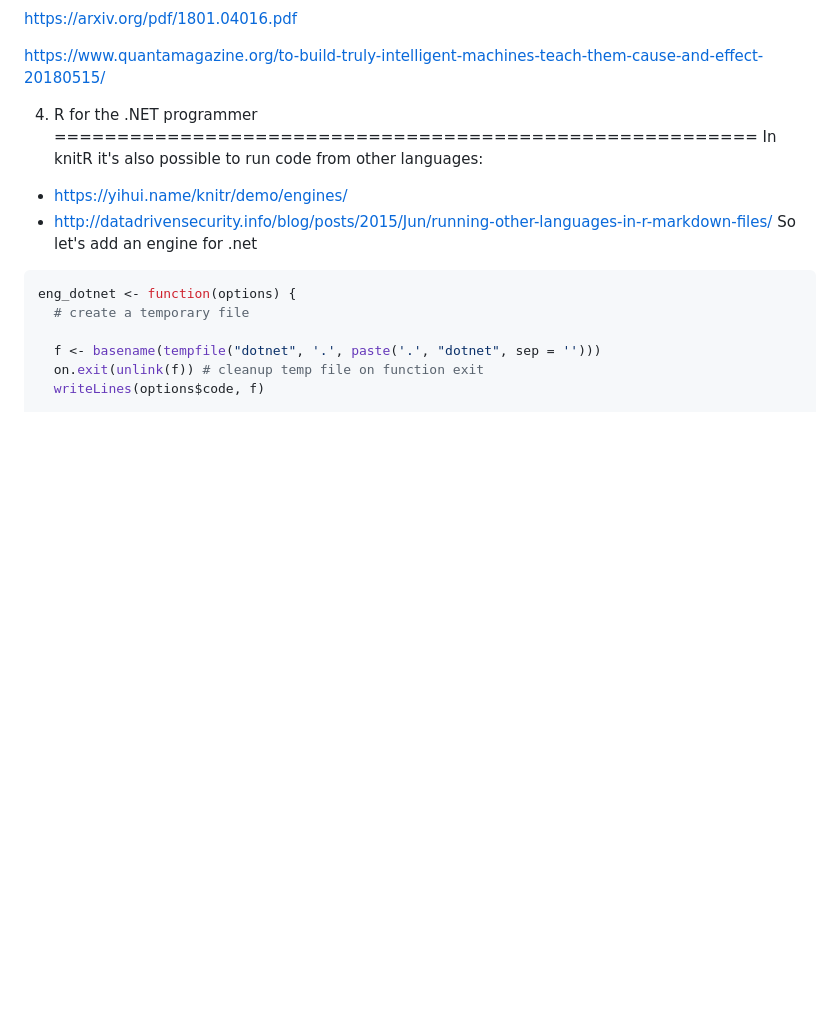
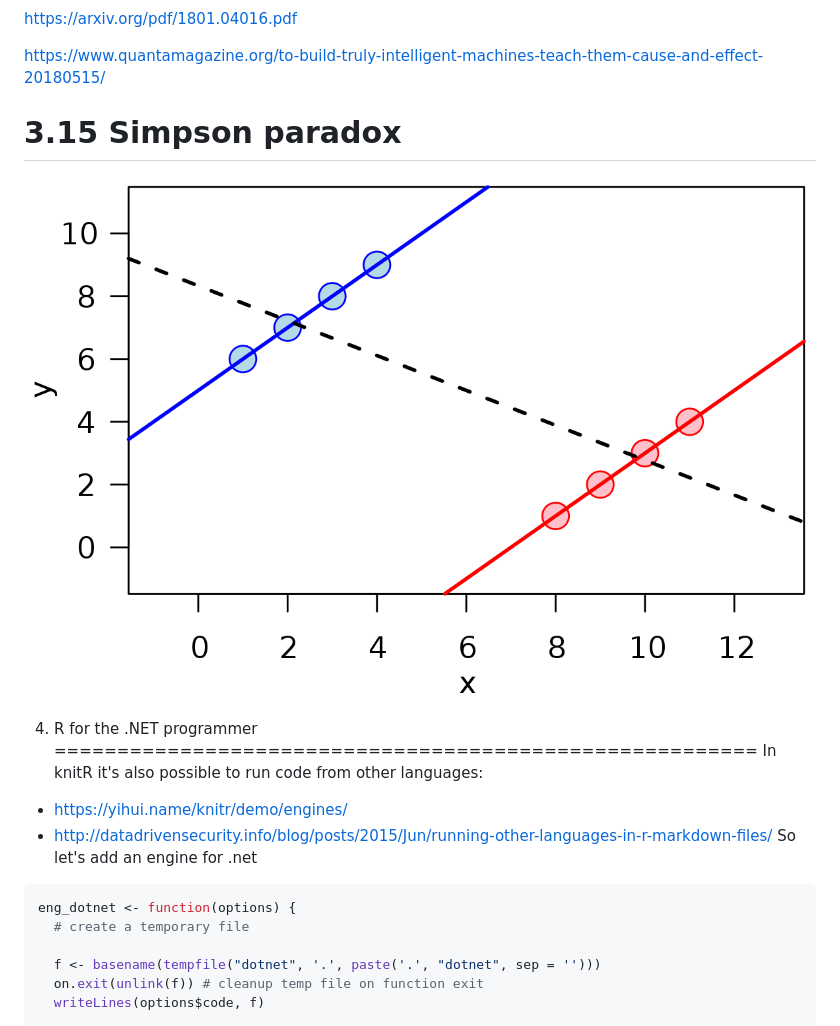
Before and after one commit to yenwel/R-presentation, a Markdown page: Introduction-to-R.md, the part around the change. GitHub-like rendering; pictures changed too: Introduction-to-R-figure/simpsons.png (added); blank space fills up the shorter version.

Commit message:
simpson's paradox

```diff
--- a/Introduction-to-R.md
+++ b/Introduction-to-R.md
@@ -287,6 +287,11 @@ https://arxiv.org/pdf/1801.04016.pdf
 
 https://www.quantamagazine.org/to-build-truly-intelligent-machines-teach-them-cause-and-effect-20180515/
 
+3.15 Simpson paradox
+========================================================
+
+![alt text](Introduction-to-R-figure/simpsons.png "simpson paradox")
+
 
 4. R for the .NET programmer
 ========================================================
```
Also changed, not shown: 2 other files.
